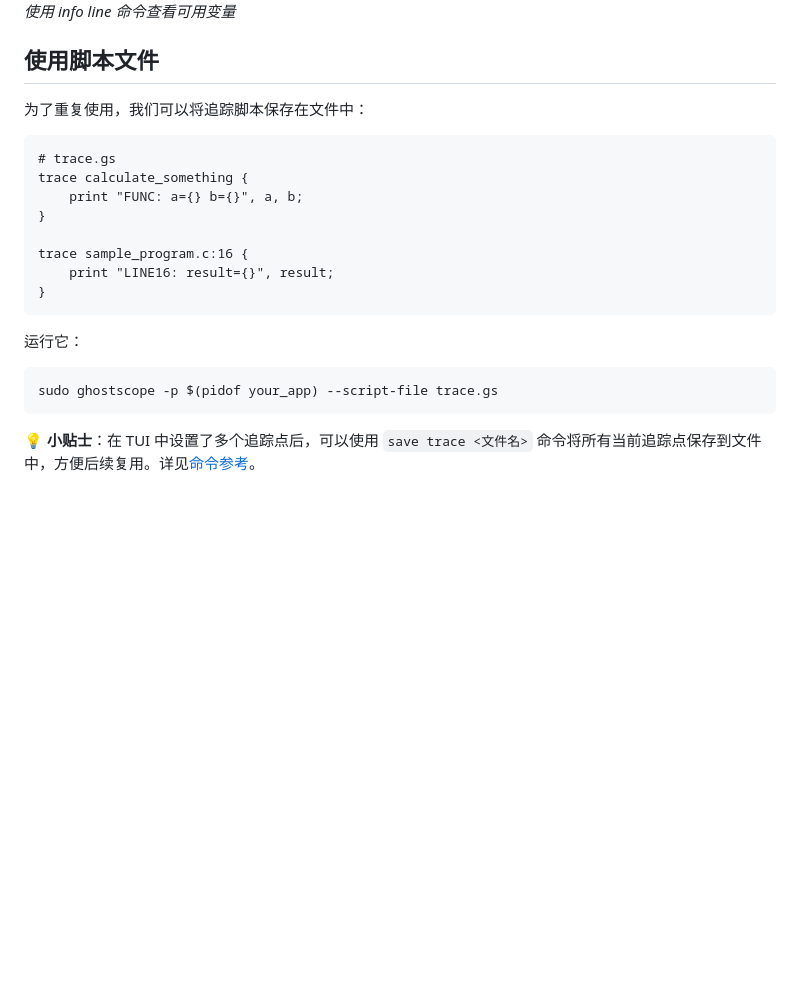
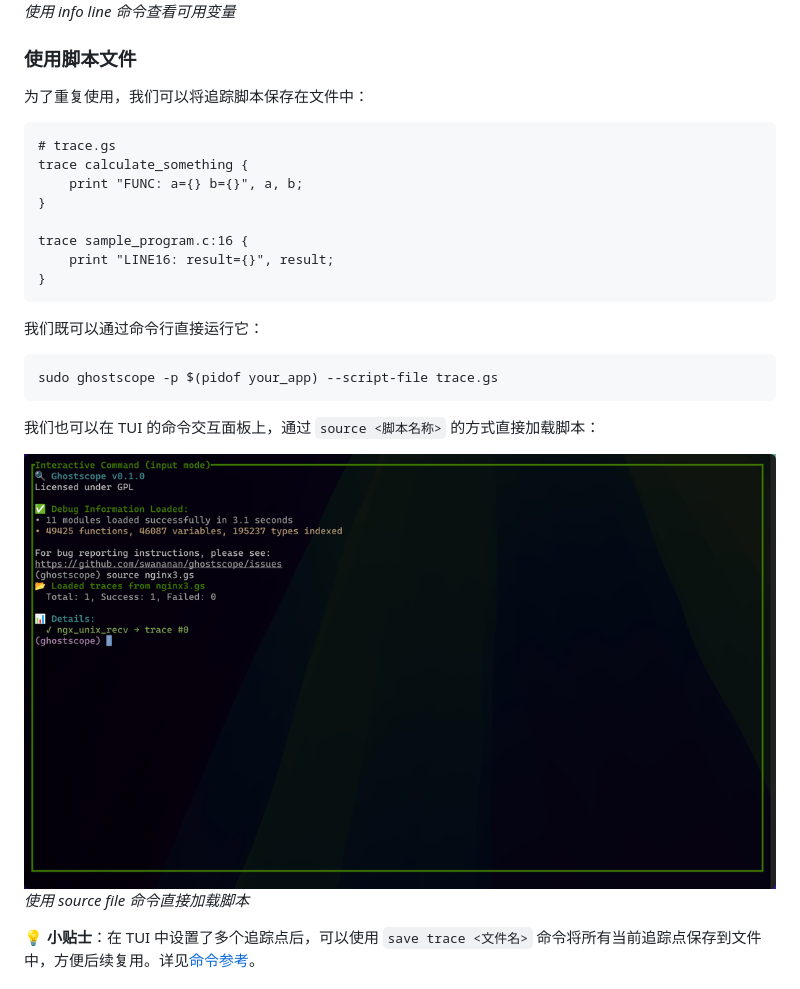
Before and after one commit to swananan/ghostscope, a Markdown page: docs/zh/tutorial.md, the part around the change. Drawn GitHub-style; pictures changed too: docs/images/source-file.png (added); blank space fills up the shorter version.

````diff
--- a/docs/zh/tutorial.md
+++ b/docs/zh/tutorial.md
@@ -149,7 +149,7 @@ info address <0xADDR>       # 查看地址的可用变量
 *使用 info line 命令查看可用变量*
 
 
-## 使用脚本文件
+### 使用脚本文件
 
 为了重复使用，我们可以将追踪脚本保存在文件中：
 
@@ -164,10 +164,15 @@ trace sample_program.c:16 {
 }
 ```
 
-运行它：
+我们既可以通过命令行直接运行它：
 ```bash
 sudo ghostscope -p $(pidof your_app) --script-file trace.gs
 ```
+
+我们也可以在 TUI 的命令交互面板上，通过 `source <脚本名称>` 的方式直接加载脚本：
+
+![Source Trace File](../images/source-file.png)
+*使用 source file 命令直接加载脚本*
 
 **💡 小贴士**：在 TUI 中设置了多个追踪点后，可以使用 `save trace <文件名>` 命令将所有当前追踪点保存到文件中，方便后续复用。详见[命令参考](input-commands.md)。
 
````
Also changed, not shown: docs/tutorial.md (+5 -0 lines), 1 other file.
